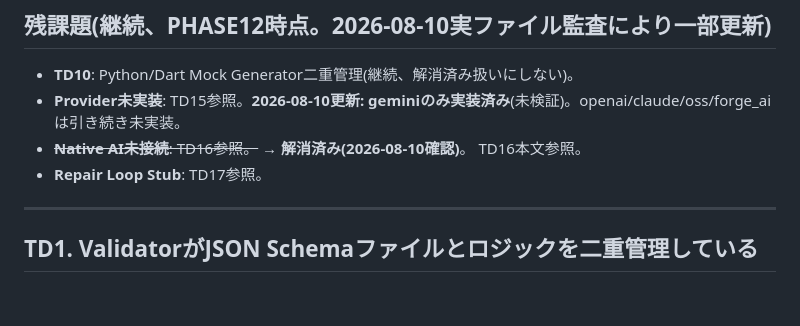
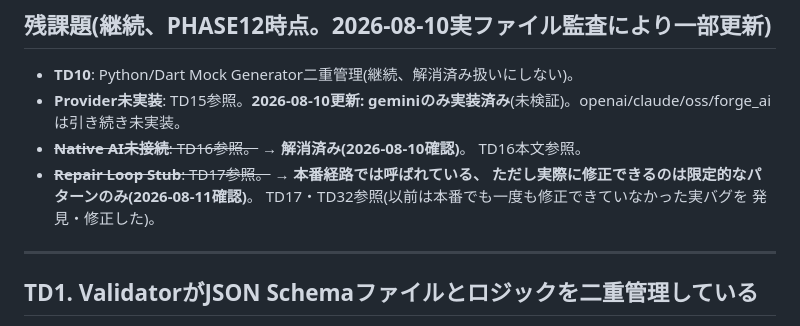
Before and after one commit to hs9cghkmpw-alt/forge, a Markdown page: TECH_DEBT.md, the part around one of its changes. Drawn GitHub-style; blank space fills up the shorter version.

```diff
--- a/TECH_DEBT.md
+++ b/TECH_DEBT.md
@@ -36,7 +36,10 @@
 - **Provider未実装**: TD15参照。**2026-08-10更新: geminiのみ実装済み**(未検証)。openai/claude/oss/forge_aiは引き続き未実装。
 - ~~**Native AI未接続**: TD16参照。~~ → **解消済み(2026-08-10確認)**。
   TD16本文参照。
-- **Repair Loop Stub**: TD17参照。
+- ~~**Repair Loop Stub**: TD17参照。~~ → **本番経路では呼ばれている、
+  ただし実際に修正できるのは限定的なパターンのみ(2026-08-11確認)**。
+  TD17・TD32参照(以前は本番でも一度も修正できていなかった実バグを
+  発見・修正した)。
 
 ---
 
```
Also changed, not shown: other parts of TECH_DEBT.md (+36 -3 lines).
